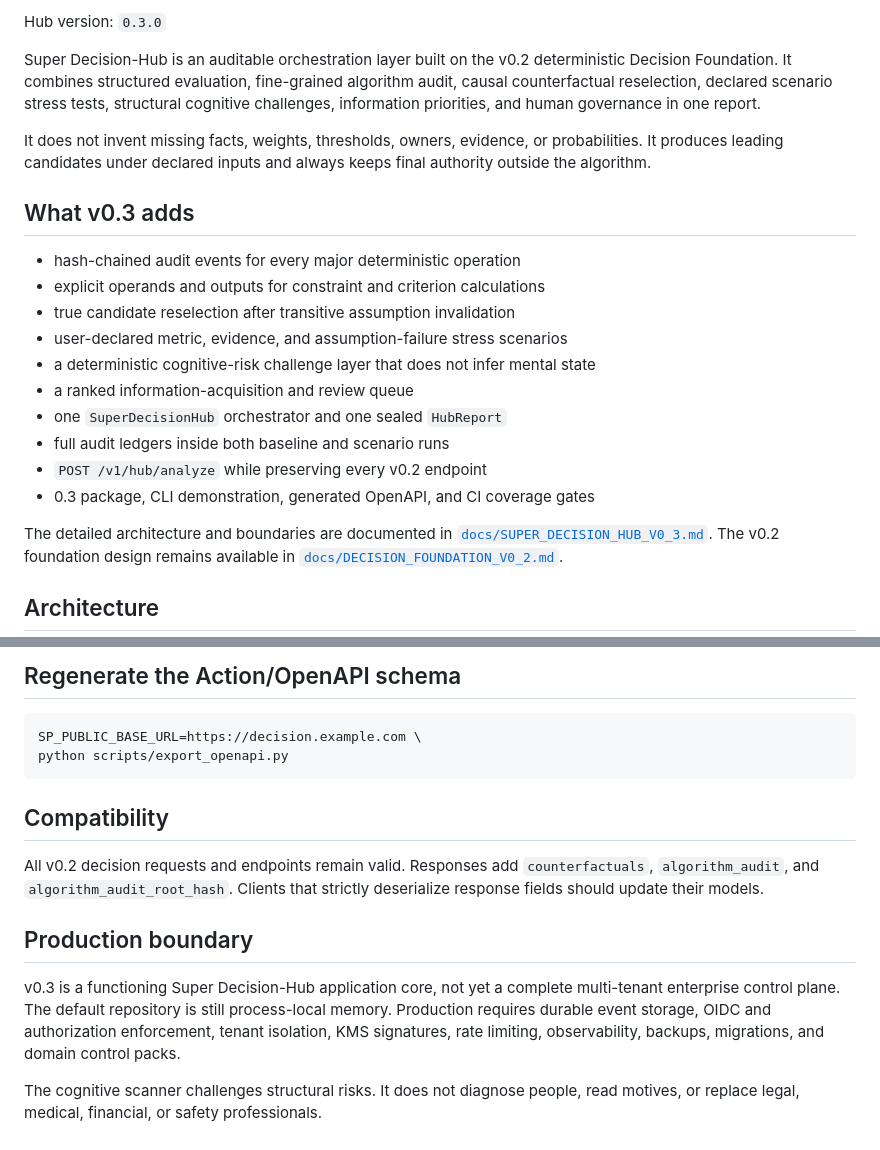
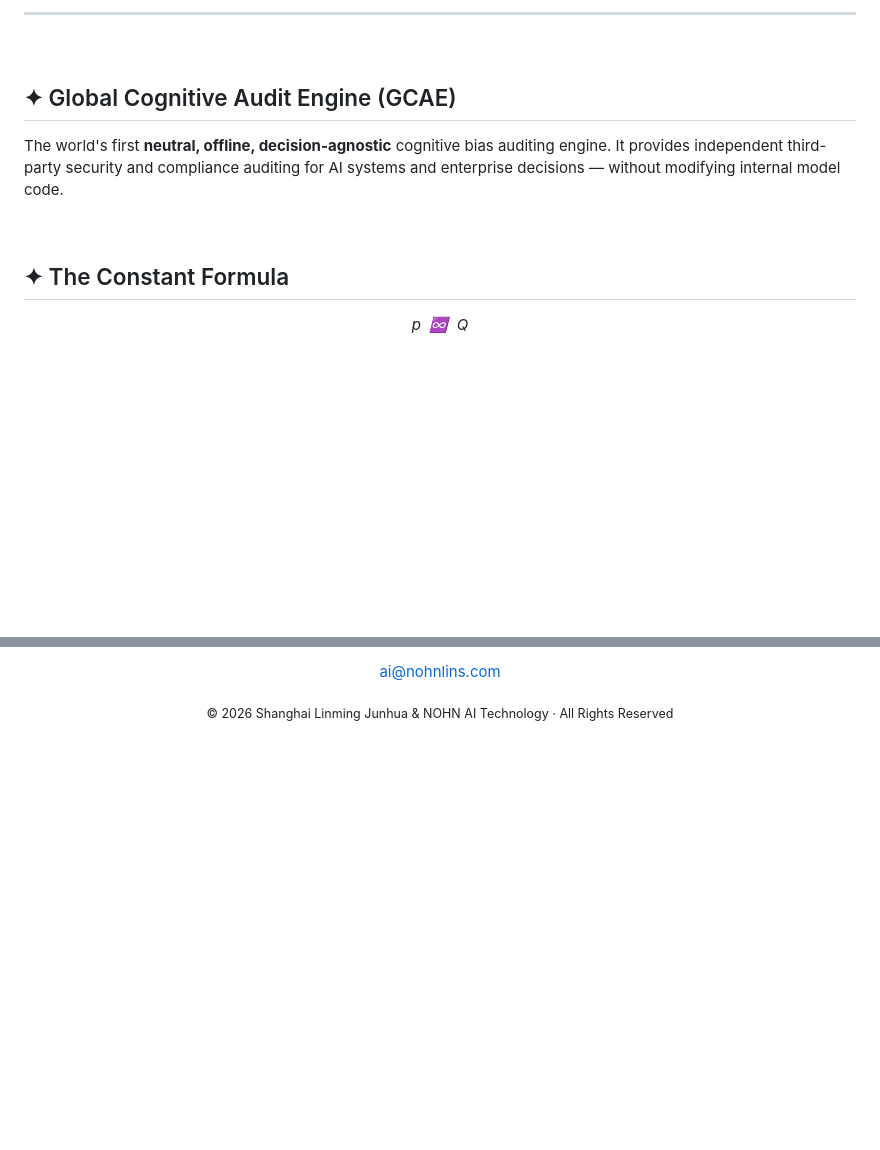
Before and after one commit to nohn3043-arch/second-perspective, a Markdown page: README.md, 2 parts joined by grey strips. GitHub-like rendering; blank space fills up the shorter version.

Commit message:
docs: redesign README in minimalist white-luxury style with Mermaid static visualization

````diff
--- a/README.md
+++ b/README.md
@@ -4,33 +11,17 @@ Branch: `intelligent-decision-engine`
 
-Hub version: `0.3.0`
+---
 
-Super Decision-Hub is an auditable orchestration layer built on the v0.2
-deterministic Decision Foundation. It combines structured evaluation,
-fine-grained algorithm audit, causal counterfactual reselection, declared
-scenario stress tests, structural cognitive challenges, information priorities,
-and human governance in one report.
+&nbsp;
 
-It does not invent missing facts, weights, thresholds, owners, evidence, or
-probabilities. It produces leading candidates under declared inputs and always
-keeps final authority outside the algorithm.
+## ✦ Global Cognitive Audit Engine (GCAE)
 
-## What v0.3 adds
+The world's first **neutral, offline, decision-agnostic** cognitive bias auditing engine. It provides independent third-party security and compliance auditing for AI systems and enterprise decisions — without modifying internal model code.
 
-- hash-chained audit events for every major deterministic operation
-- explicit operands and outputs for constraint and criterion calculations
-- true candidate reselection after transitive assumption invalidation
-- user-declared metric, evidence, and assumption-failure stress scenarios
-- a deterministic cognitive-risk challenge layer that does not infer mental state
-- a ranked information-acquisition and review queue
-- one `SuperDecisionHub` orchestrator and one sealed `HubReport`
-- full audit ledgers inside both baseline and scenario runs
-- `POST /v1/hub/analyze` while preserving every v0.2 endpoint
-- 0.3 package, CLI demonstration, generated OpenAPI, and CI coverage gates
+&nbsp;
 
-The detailed architecture and boundaries are documented in
-[`docs/SUPER_DECISION_HUB_V0_3.md`](docs/SUPER_DECISION_HUB_V0_3.md).
-The v0.2 foundation design remains available in
-[`docs/DECISION_FOUNDATION_V0_2.md`](docs/DECISION_FOUNDATION_V0_2.md).
+## ✦ The Constant Formula
 
-## Architecture
+<p align="center">
+  <em>p &nbsp;♾️&nbsp; Q</em>
+</p>
 
@@ -137,23 +121,6 @@ Endpoints:
-## Regenerate the Action/OpenAPI schema
-
-```bash
-SP_PUBLIC_BASE_URL=https://decision.example.com \
-python scripts/export_openapi.py
-```
-
-## Compatibility
-
-All v0.2 decision requests and endpoints remain valid. Responses add
-`counterfactuals`, `algorithm_audit`, and `algorithm_audit_root_hash`. Clients
-that strictly deserialize response fields should update their models.
-
-## Production boundary
-
-v0.3 is a functioning Super Decision-Hub application core, not yet a complete
-multi-tenant enterprise control plane. The default repository is still
-process-local memory. Production requires durable event storage, OIDC and
-authorization enforcement, tenant isolation, KMS signatures, rate limiting,
-observability, backups, migrations, and domain control packs.
-
-The cognitive scanner challenges structural risks. It does not diagnose people,
-read motives, or replace legal, medical, financial, or safety professionals.
+<p align="center">
+  <a href="mailto:ai@nohnlins.com">ai@nohnlins.com</a>
+</p>
+<p align="center">
+  <sub>© 2026 Shanghai Linming Junhua &amp; NOHN AI Technology · All Rights Reserved</sub>
+</p>
````
Also changed, not shown: other parts of README.md (+87 -87 lines).
